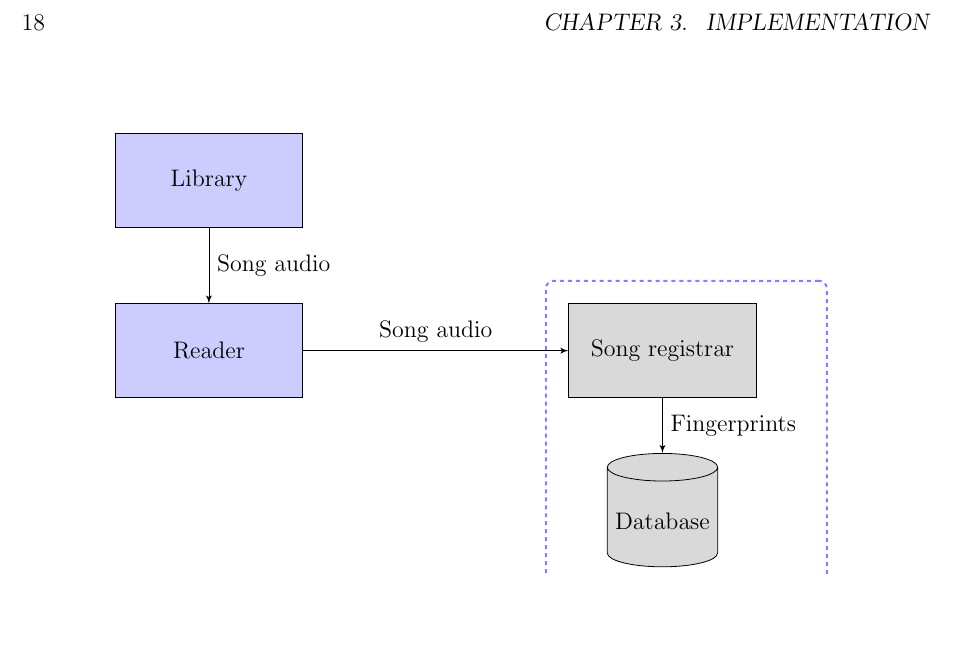
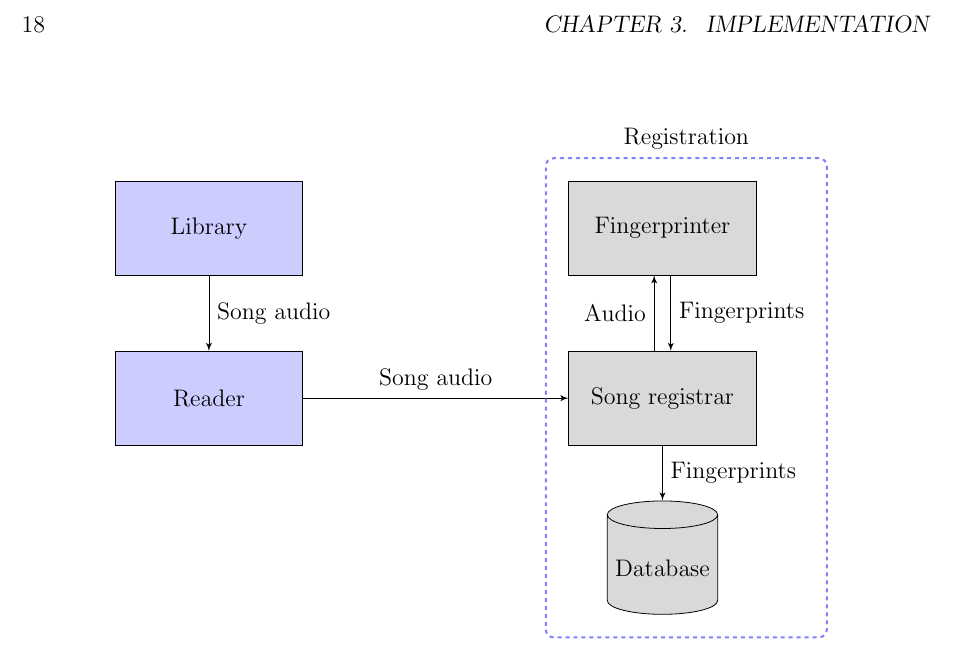
Before and after one commit to olane/signature, a LaTeX thesis (docs/diss.tex, which reads docs/figs/build_architecture.tex): part of page 18 of 32, cut so that both start at the same text, the shorter picture padded with empty space. Compiled offline with pdfLaTeX.

Commit message:
Changed breakout part of build_architecture diagram to label dashed box and explicitly show call to fingerprinter

```diff
--- a/docs/figs/build_architecture.tex
+++ b/docs/figs/build_architecture.tex
@@ -27,6 +27,7 @@
 
     % Breakout bit
     \node [block, name=songadder, right of=reader, node distance=8cm, fill=gray!30] (songadder) {Song registrar};
+    \node [block, name=fingerprinter, above of=songadder, node distance=3cm, fill=gray!30] (fingerprinter) {Fingerprinter};
     \node [database, name=db, below of=songadder, node distance=3cm, fill=gray!30] (db) {Database};
 
 
@@ -36,6 +37,9 @@
     \draw [->] (reader) -- node {Song audio} (songadder);
  	\draw [->] (songadder) -- node (f) {Fingerprints} (db);
 
+    \draw [->] (songadder.100) -- node {Audio} (fingerprinter.260);
+    \draw [<-] (songadder.80) -- node[swap] {Fingerprints} (fingerprinter.280);
 
- 	\node[draw, blue dashed, fit=(songadder) (db) (f)] {};
+
+ 	\node[draw, blue dashed, fit=(songadder) (db) (f) (fingerprinter), label=Registration] {};
 \end{tikzpicture}
```
